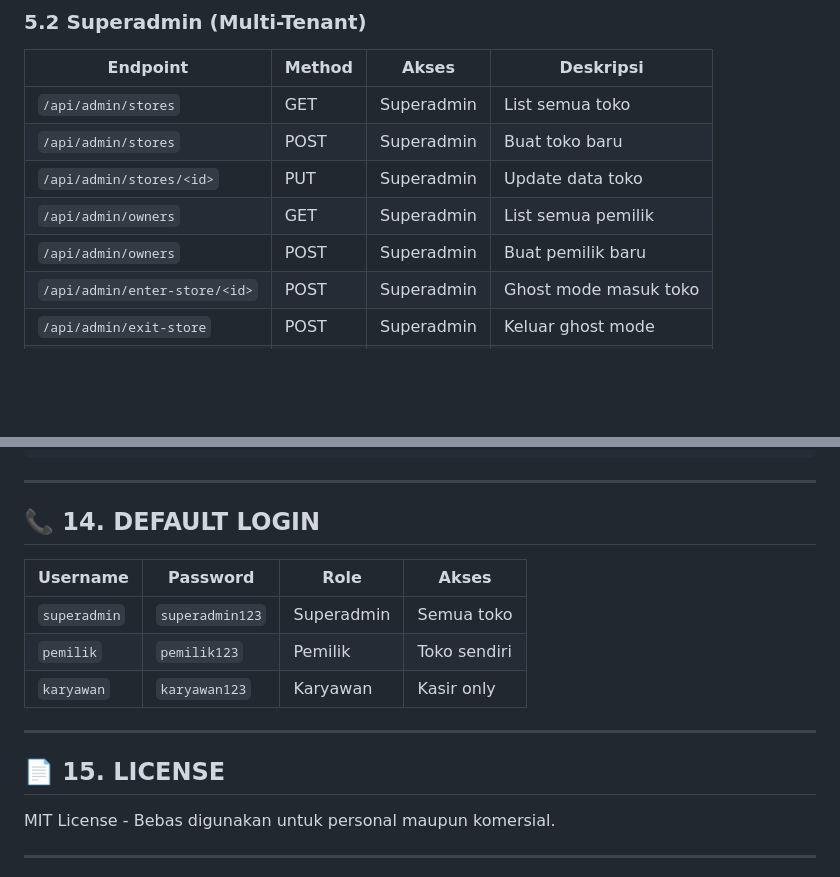
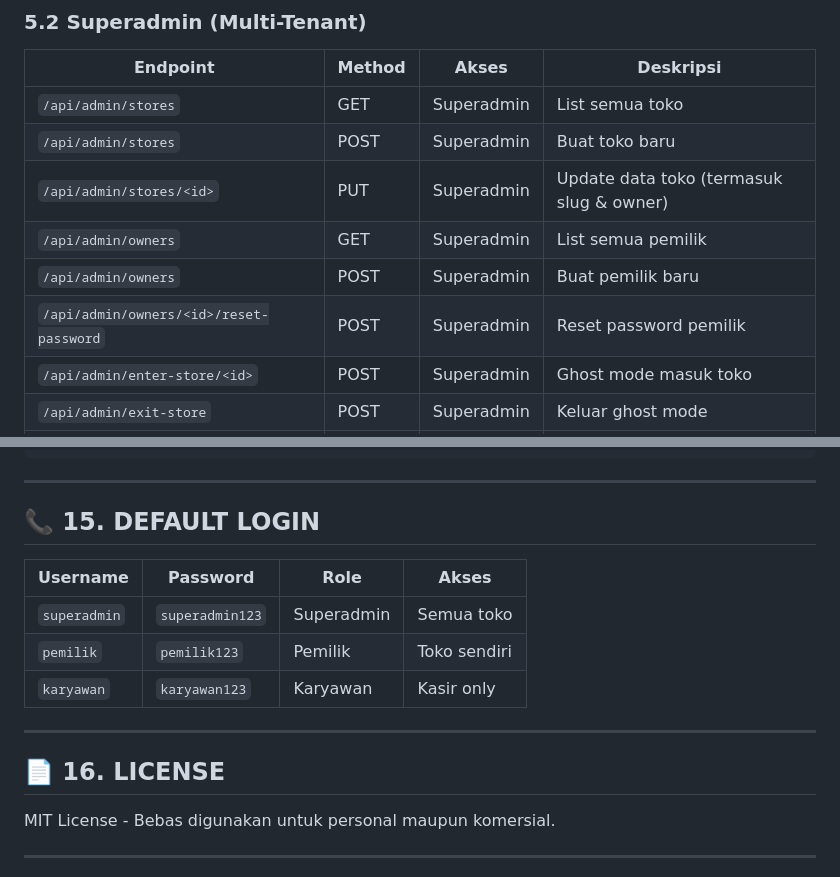
Before and after one commit to krotchya-gif/kasirtoko, a Markdown page: detail-project.md, 2 parts joined by grey strips. Drawn GitHub-style; blank space fills up the shorter version.

```diff
--- a/detail-project.md
+++ b/detail-project.md
@@ -365,9 +365,10 @@ CREATE TABLE pengaturan (
 |----------|--------|-------|-----------|
 | `/api/admin/stores` | GET | Superadmin | List semua toko |
 | `/api/admin/stores` | POST | Superadmin | Buat toko baru |
-| `/api/admin/stores/<id>` | PUT | Superadmin | Update data toko |
+| `/api/admin/stores/<id>` | PUT | Superadmin | Update data toko (termasuk slug & owner) |
 | `/api/admin/owners` | GET | Superadmin | List semua pemilik |
 | `/api/admin/owners` | POST | Superadmin | Buat pemilik baru |
+| `/api/admin/owners/<id>/reset-password` | POST | Superadmin | Reset password pemilik |
 | `/api/admin/enter-store/<id>` | POST | Superadmin | Ghost mode masuk toko |
 | `/api/admin/exit-store` | POST | Superadmin | Keluar ghost mode |
 | `/api/admin/logs` | GET | Superadmin | Audit logs |
@@ -1017,7 +1043,7 @@ def get_example():
 
 ---
 
-## 📞 14. DEFAULT LOGIN
+## 📞 15. DEFAULT LOGIN
 
 | Username | Password | Role | Akses |
 |----------|----------|------|-------|
@@ -1027,7 +1053,7 @@ def get_example():
 
 ---
 
-## 📄 15. LICENSE
+## 📄 16. LICENSE
 
 MIT License - Bebas digunakan untuk personal maupun komersial.
 
```
Also changed, not shown: other parts of detail-project.md (+35 -10 lines), README.md (+6 -0 lines).
